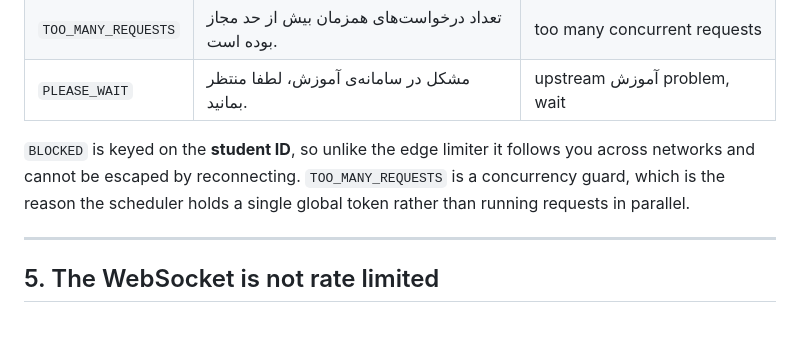
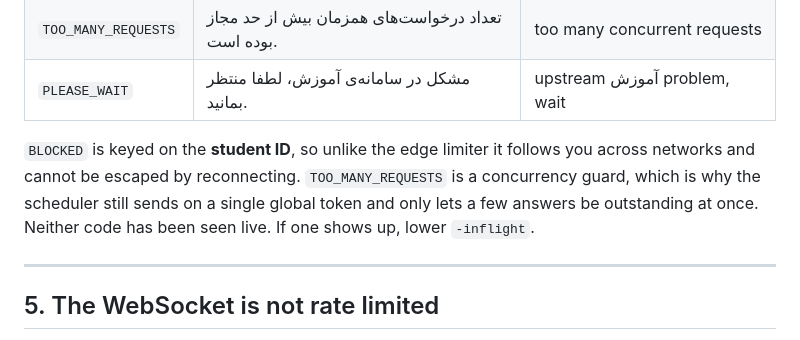
Before and after one commit to erfnzdeh/my.edu.sharif.edu-sniper, a Markdown page: docs/reference/rate-limits.md, the part around one of its changes. Rendered like a GitHub page.

```diff
--- a/docs/reference/rate-limits.md
+++ b/docs/reference/rate-limits.md
@@ -124,8 +158,9 @@ expensive. The frontend ships user facing strings for all of it:
 
 `BLOCKED` is keyed on the **student ID**, so unlike the edge limiter it follows
 you across networks and cannot be escaped by reconnecting. `TOO_MANY_REQUESTS`
-is a concurrency guard, which is the reason the scheduler holds a single global
-token rather than running requests in parallel.
+is a concurrency guard, which is why the scheduler still sends on a single
+global token and only lets a few answers be outstanding at once. Neither code
+has been seen live. If one shows up, lower `-inflight`.
 
 ---
 
```
Also changed, not shown: other parts of docs/reference/rate-limits.md (+47 -13 lines), README.md (+49 -14 lines), docs/reference/error-codes.md (+24 -9 lines).
